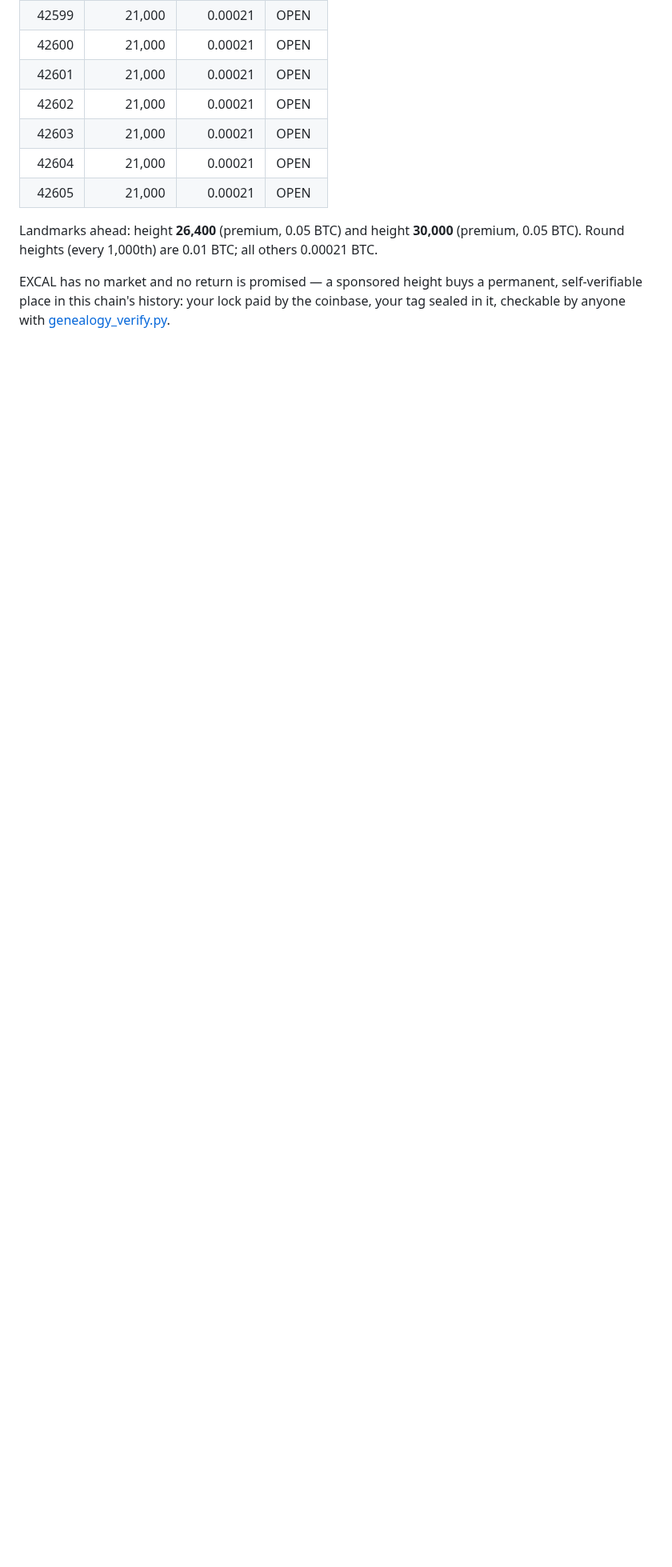
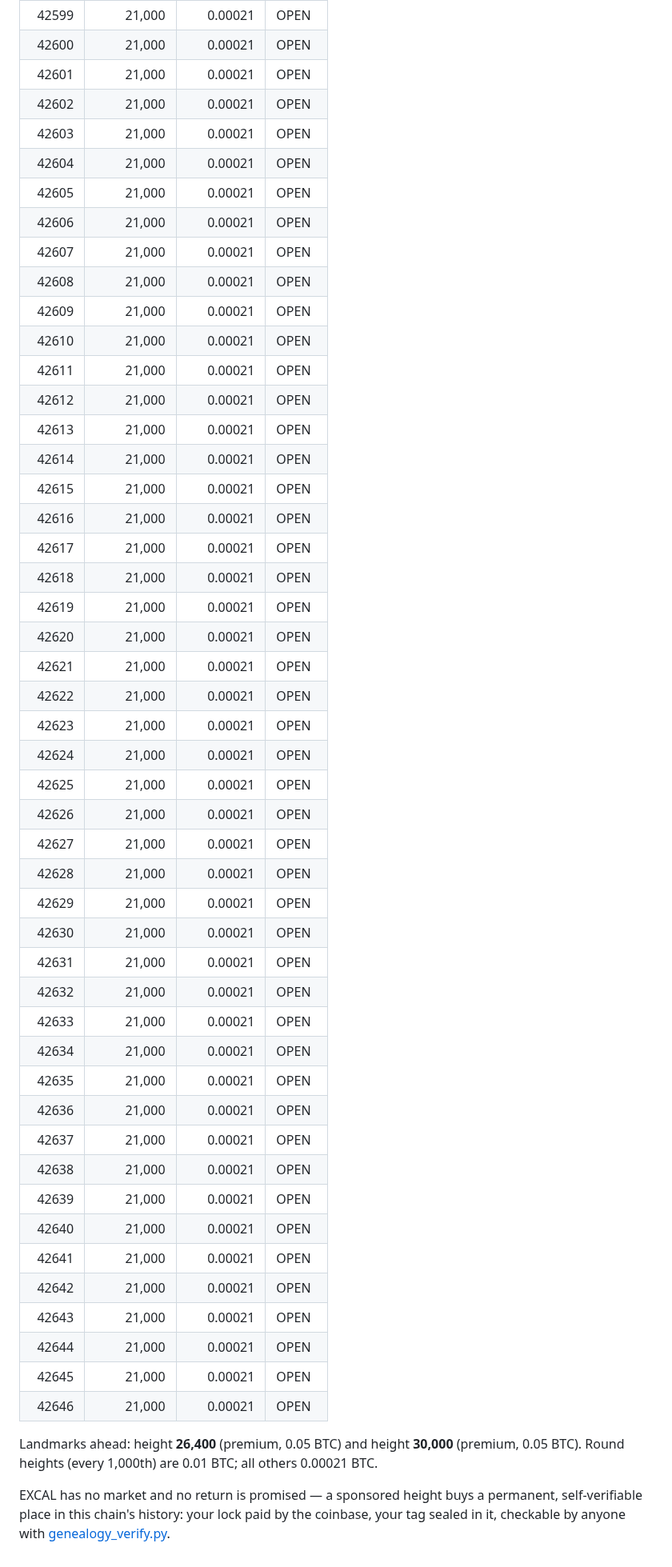
Before and after one commit to Holedozer1229/excalibur-chain, a Markdown page: HEIGHTS.md, the part around one of its changes. Shown at 80% size. Rendered like a GitHub page; blank space fills up the shorter version.

```diff
--- a/HEIGHTS.md
+++ b/HEIGHTS.md
@@ -132,6 +91,47 @@ sponsored block: height 25,889, delivered 2026-10-23).
 | 42603 | 21,000 | 0.00021 | OPEN |
 | 42604 | 21,000 | 0.00021 | OPEN |
 | 42605 | 21,000 | 0.00021 | OPEN |
+| 42606 | 21,000 | 0.00021 | OPEN |
+| 42607 | 21,000 | 0.00021 | OPEN |
+| 42608 | 21,000 | 0.00021 | OPEN |
+| 42609 | 21,000 | 0.00021 | OPEN |
+| 42610 | 21,000 | 0.00021 | OPEN |
+| 42611 | 21,000 | 0.00021 | OPEN |
+| 42612 | 21,000 | 0.00021 | OPEN |
+| 42613 | 21,000 | 0.00021 | OPEN |
+| 42614 | 21,000 | 0.00021 | OPEN |
+| 42615 | 21,000 | 0.00021 | OPEN |
+| 42616 | 21,000 | 0.00021 | OPEN |
+| 42617 | 21,000 | 0.00021 | OPEN |
+| 42618 | 21,000 | 0.00021 | OPEN |
+| 42619 | 21,000 | 0.00021 | OPEN |
+| 42620 | 21,000 | 0.00021 | OPEN |
+| 42621 | 21,000 | 0.00021 | OPEN |
+| 42622 | 21,000 | 0.00021 | OPEN |
+| 42623 | 21,000 | 0.00021 | OPEN |
+| 42624 | 21,000 | 0.00021 | OPEN |
+| 42625 | 21,000 | 0.00021 | OPEN |
+| 42626 | 21,000 | 0.00021 | OPEN |
+| 42627 | 21,000 | 0.00021 | OPEN |
+| 42628 | 21,000 | 0.00021 | OPEN |
+| 42629 | 21,000 | 0.00021 | OPEN |
+| 42630 | 21,000 | 0.00021 | OPEN |
+| 42631 | 21,000 | 0.00021 | OPEN |
+| 42632 | 21,000 | 0.00021 | OPEN |
+| 42633 | 21,000 | 0.00021 | OPEN |
+| 42634 | 21,000 | 0.00021 | OPEN |
+| 42635 | 21,000 | 0.00021 | OPEN |
+| 42636 | 21,000 | 0.00021 | OPEN |
+| 42637 | 21,000 | 0.00021 | OPEN |
+| 42638 | 21,000 | 0.00021 | OPEN |
+| 42639 | 21,000 | 0.00021 | OPEN |
+| 42640 | 21,000 | 0.00021 | OPEN |
+| 42641 | 21,000 | 0.00021 | OPEN |
+| 42642 | 21,000 | 0.00021 | OPEN |
+| 42643 | 21,000 | 0.00021 | OPEN |
+| 42644 | 21,000 | 0.00021 | OPEN |
+| 42645 | 21,000 | 0.00021 | OPEN |
+| 42646 | 21,000 | 0.00021 | OPEN |
 
 Landmarks ahead: height **26,400** (premium, 0.05 BTC) and
 height **30,000** (premium, 0.05 BTC). Round heights
```
Also changed, not shown: other parts of HEIGHTS.md (+1 -42 lines).
